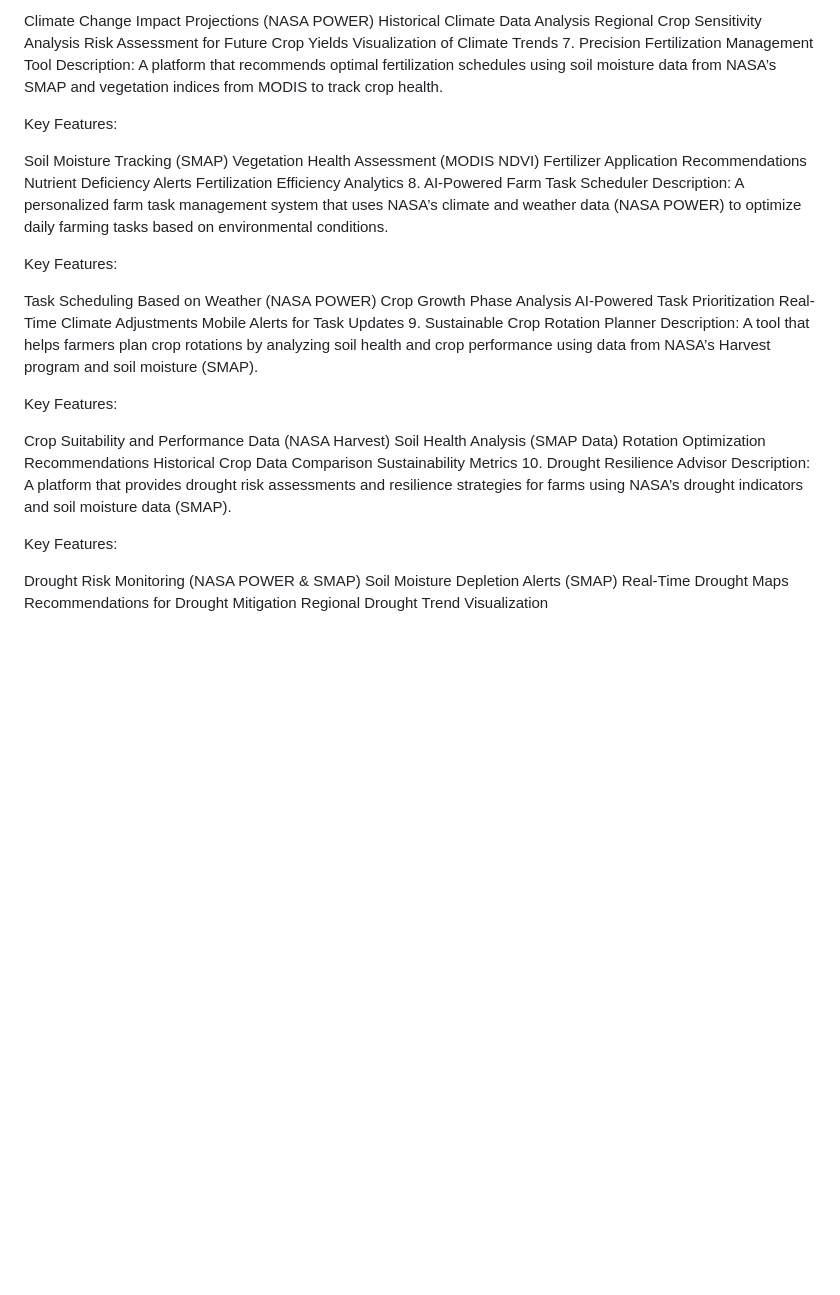
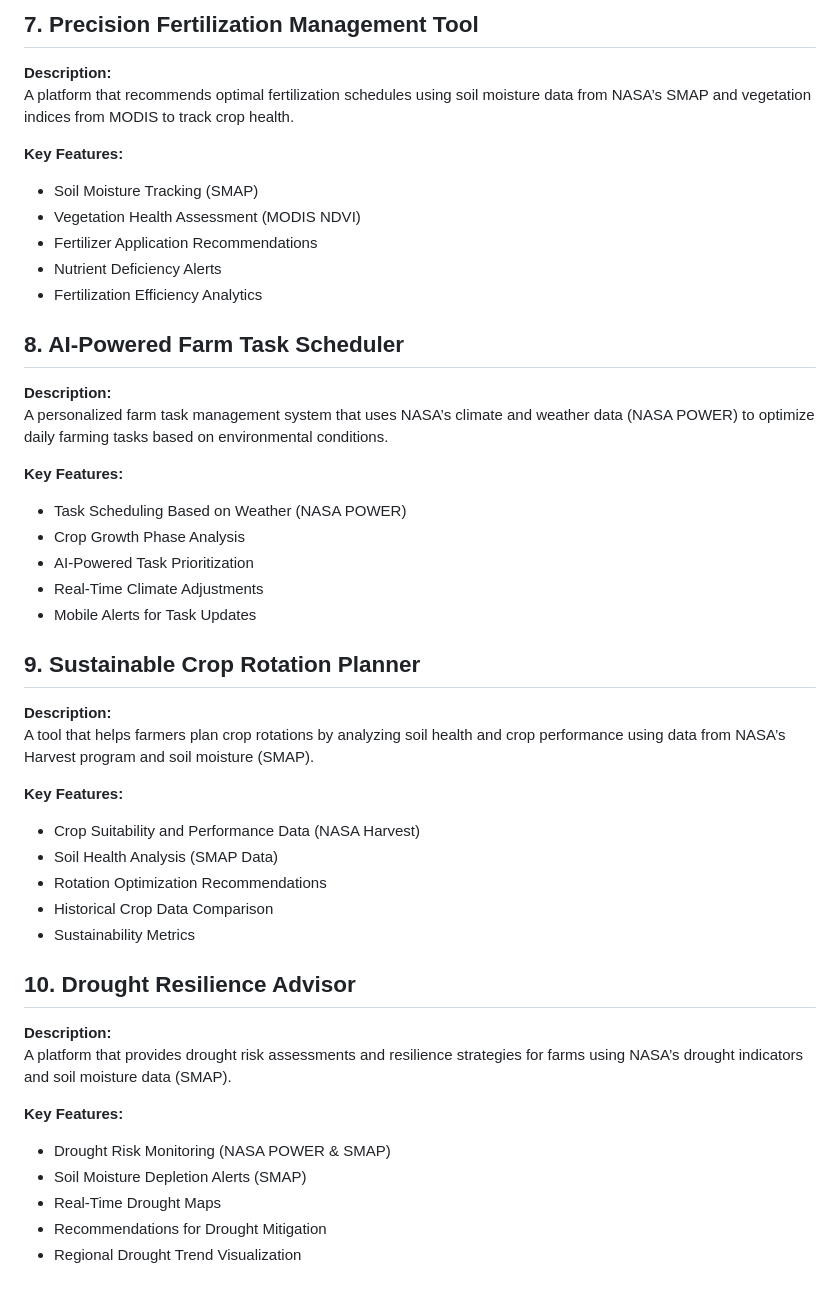
Before and after one commit to bouchrabenissi/hackathon, a Markdown page: Ideas.md, the part around the change printed below. GitHub-like rendering; blank space fills up the shorter version.

```diff
--- a/Ideas.md
+++ b/Ideas.md
@@ -55,46 +66,44 @@ Key Features:
 
-Climate Change Impact Projections (NASA POWER)
-Historical Climate Data Analysis
-Regional Crop Sensitivity Analysis
-Risk Assessment for Future Crop Yields
-Visualization of Climate Trends
-7. Precision Fertilization Management Tool
-Description: A platform that recommends optimal fertilization schedules using soil moisture data from NASA’s SMAP and vegetation indices from MODIS to track crop health.
+## 7. Precision Fertilization Management Tool
+**Description:**
+A platform that recommends optimal fertilization schedules using soil moisture data from NASA’s SMAP and vegetation indices from MODIS to track crop health.
 
-Key Features:
+**Key Features:**
+- Soil Moisture Tracking (SMAP)
+- Vegetation Health Assessment (MODIS NDVI)
+- Fertilizer Application Recommendations
+- Nutrient Deficiency Alerts
+- Fertilization Efficiency Analytics
 
-Soil Moisture Tracking (SMAP)
-Vegetation Health Assessment (MODIS NDVI)
-Fertilizer Application Recommendations
-Nutrient Deficiency Alerts
-Fertilization Efficiency Analytics
-8. AI-Powered Farm Task Scheduler
-Description: A personalized farm task management system that uses NASA’s climate and weather data (NASA POWER) to optimize daily farming tasks based on environmental conditions.
+## 8. AI-Powered Farm Task Scheduler
+**Description:**
+A personalized farm task management system that uses NASA’s climate and weather data (NASA POWER) to optimize daily farming tasks based on environmental conditions.
 
-Key Features:
+**Key Features:**
+- Task Scheduling Based on Weather (NASA POWER)
+- Crop Growth Phase Analysis
+- AI-Powered Task Prioritization
+- Real-Time Climate Adjustments
+- Mobile Alerts for Task Updates
 
-Task Scheduling Based on Weather (NASA POWER)
-Crop Growth Phase Analysis
-AI-Powered Task Prioritization
-Real-Time Climate Adjustments
-Mobile Alerts for Task Updates
-9. Sustainable Crop Rotation Planner
-Description: A tool that helps farmers plan crop rotations by analyzing soil health and crop performance using data from NASA’s Harvest program and soil moisture (SMAP).
+## 9. Sustainable Crop Rotation Planner
+**Description:**
+A tool that helps farmers plan crop rotations by analyzing soil health and crop performance using data from NASA’s Harvest program and soil moisture (SMAP).
 
-Key Features:
+**Key Features:**
+- Crop Suitability and Performance Data (NASA Harvest)
+- Soil Health Analysis (SMAP Data)
+- Rotation Optimization Recommendations
+- Historical Crop Data Comparison
+- Sustainability Metrics
 
-Crop Suitability and Performance Data (NASA Harvest)
-Soil Health Analysis (SMAP Data)
-Rotation Optimization Recommendations
-Historical Crop Data Comparison
-Sustainability Metrics
-10. Drought Resilience Advisor
-Description: A platform that provides drought risk assessments and resilience strategies for farms using NASA’s drought indicators and soil moisture data (SMAP).
+## 10. Drought Resilience Advisor
+**Description:**
+A platform that provides drought risk assessments and resilience strategies for farms using NASA’s drought indicators and soil moisture data (SMAP).
 
-Key Features:
-
-Drought Risk Monitoring (NASA POWER & SMAP)
-Soil Moisture Depletion Alerts (SMAP)
-Real-Time Drought Maps
-Recommendations for Drought Mitigation
-Regional Drought Trend Visualization
+**Key Features:**
+- Drought Risk Monitoring (NASA POWER & SMAP)
+- Soil Moisture Depletion Alerts (SMAP)
+- Real-Time Drought Maps
+- Recommendations for Drought Mitigation
+- Regional Drought Trend Visualization
```
Also changed, not shown: other parts of Ideas.md (+54 -43 lines).
